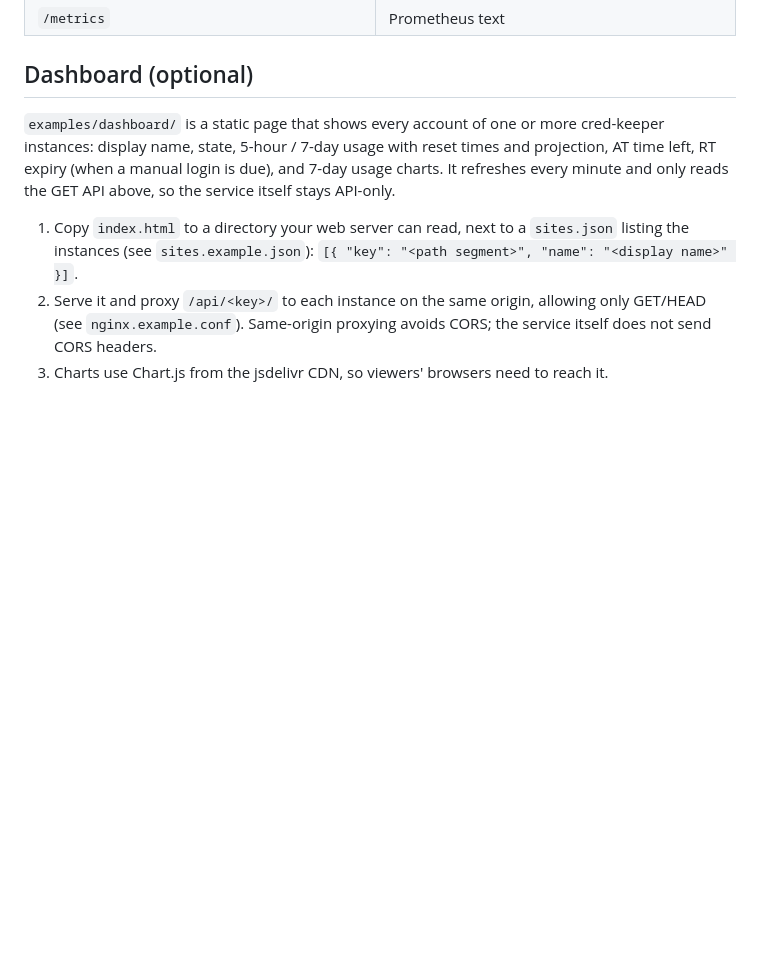
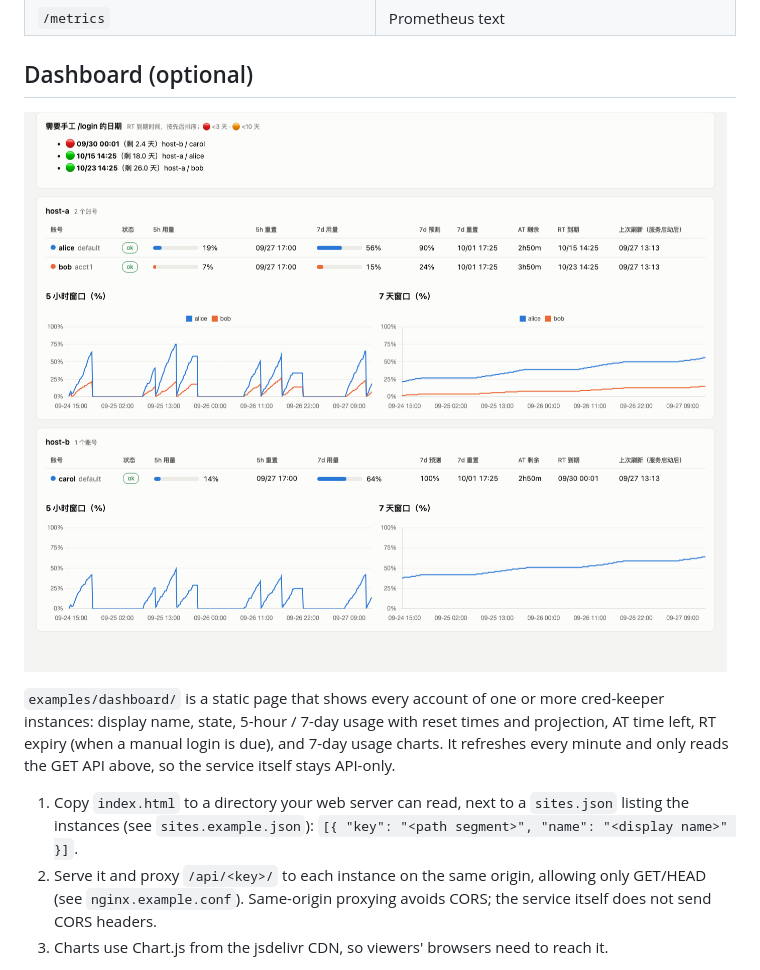
Before and after one commit to xu4wang/cred-keeper, a Markdown page: README.md, the part around the change. Rendered like a GitHub page; pictures changed too: docs/dashboard.png (added); blank space fills up the shorter version.

```diff
--- a/README.md
+++ b/README.md
@@ -98,6 +98,8 @@ Examples in `examples/`:
 
 ## Dashboard (optional)
 
+![Dashboard (demo data)](docs/dashboard.png)
+
 `examples/dashboard/` is a static page that shows every account of one or more cred-keeper instances: display name, state, 5-hour / 7-day usage with reset times and projection, AT time left, RT expiry (when a manual login is due), and 7-day usage charts. It refreshes every minute and only reads the GET API above, so the service itself stays API-only.
 
 1. Copy `index.html` to a directory your web server can read, next to a `sites.json` listing the instances (see `sites.example.json`): `[{ "key": "<path segment>", "name": "<display name>" }]`.
```
Also changed, not shown: README.zh-CN.md (+2 -0 lines).
